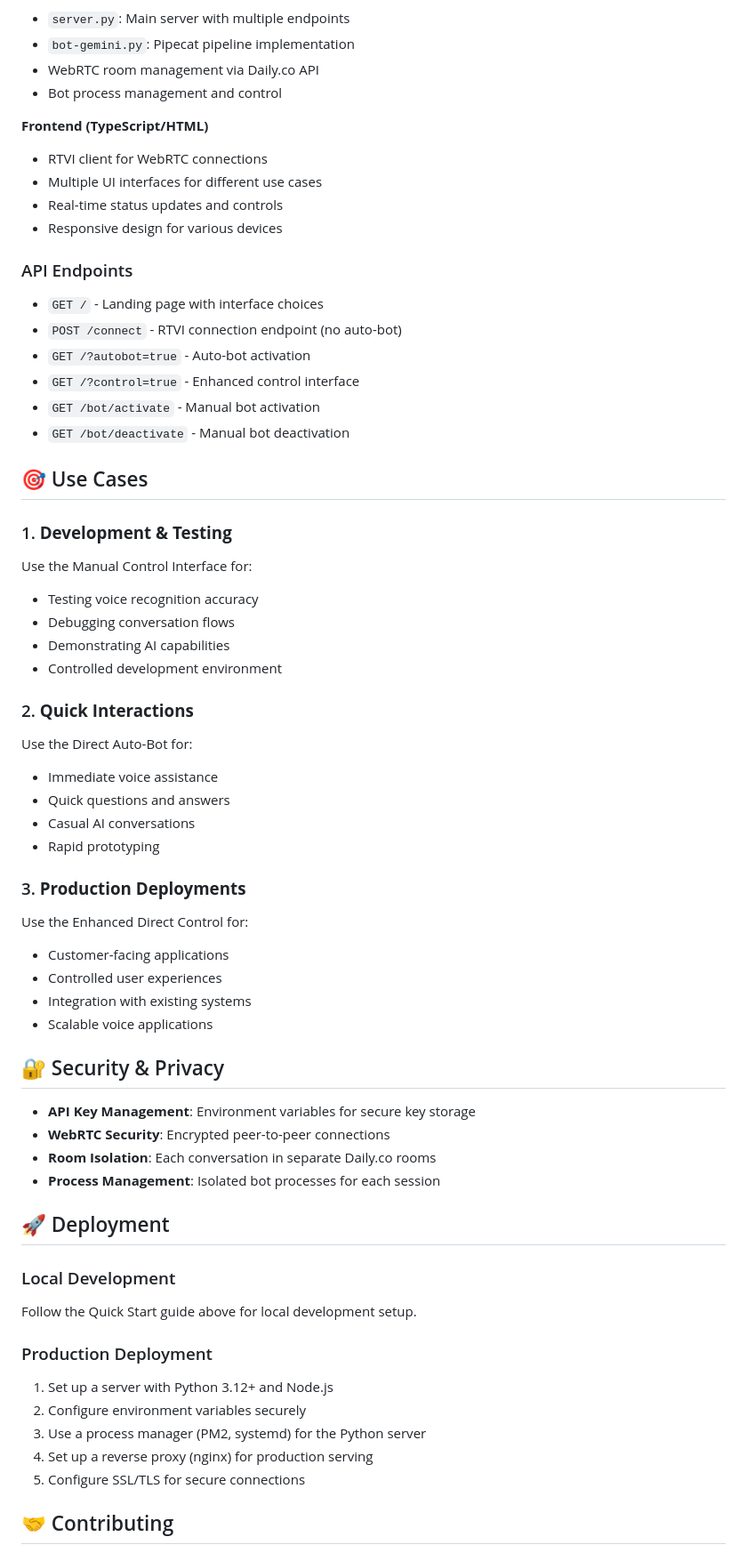
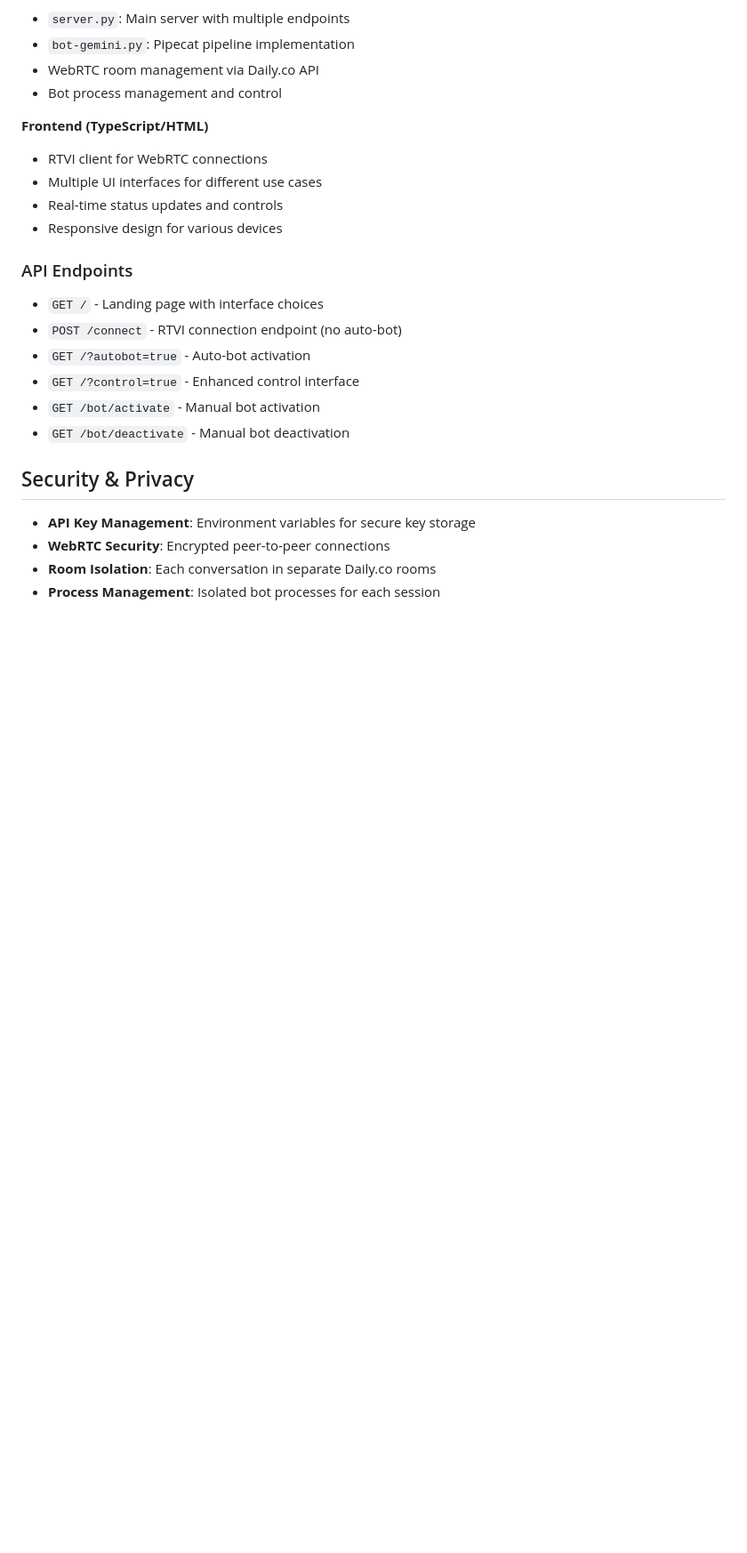
Before and after one commit to Mohammed-saad-riyan/Webrtc-X-VoiceBot, a Markdown page: README.md, the part around the change printed below. Shown: that part at 89% size. Rendered like a GitHub page; blank space fills up the shorter version.

```diff
--- a/README.md
+++ b/README.md
@@ -240,47 +240,10 @@ gemini-webrtc-web-simple/
 - `GET /bot/activate` - Manual bot activation
 - `GET /bot/deactivate` - Manual bot deactivation
 
-## 🎯 Use Cases
 
-### 1. **Development & Testing**
-Use the Manual Control Interface for:
-- Testing voice recognition accuracy
-- Debugging conversation flows
-- Demonstrating AI capabilities
-- Controlled development environment
-
-### 2. **Quick Interactions**
-Use the Direct Auto-Bot for:
-- Immediate voice assistance
-- Quick questions and answers
-- Casual AI conversations
-- Rapid prototyping
-
-### 3. **Production Deployments**
-Use the Enhanced Direct Control for:
-- Customer-facing applications
-- Controlled user experiences
-- Integration with existing systems
-- Scalable voice applications
-
-## 🔐 Security & Privacy
+##  Security & Privacy
 
 - **API Key Management**: Environment variables for secure key storage
 - **WebRTC Security**: Encrypted peer-to-peer connections
 - **Room Isolation**: Each conversation in separate Daily.co rooms
 - **Process Management**: Isolated bot processes for each session
-
-## 🚀 Deployment
-
-### Local Development
-Follow the Quick Start guide above for local development setup.
-
-### Production Deployment
-1. Set up a server with Python 3.12+ and Node.js
-2. Configure environment variables securely
-3. Use a process manager (PM2, systemd) for the Python server
-4. Set up a reverse proxy (nginx) for production serving
-5. Configure SSL/TLS for secure connections
-
-## 🤝 Contributing
-
```
Also changed, not shown: other parts of README.md (+17 -48 lines).
